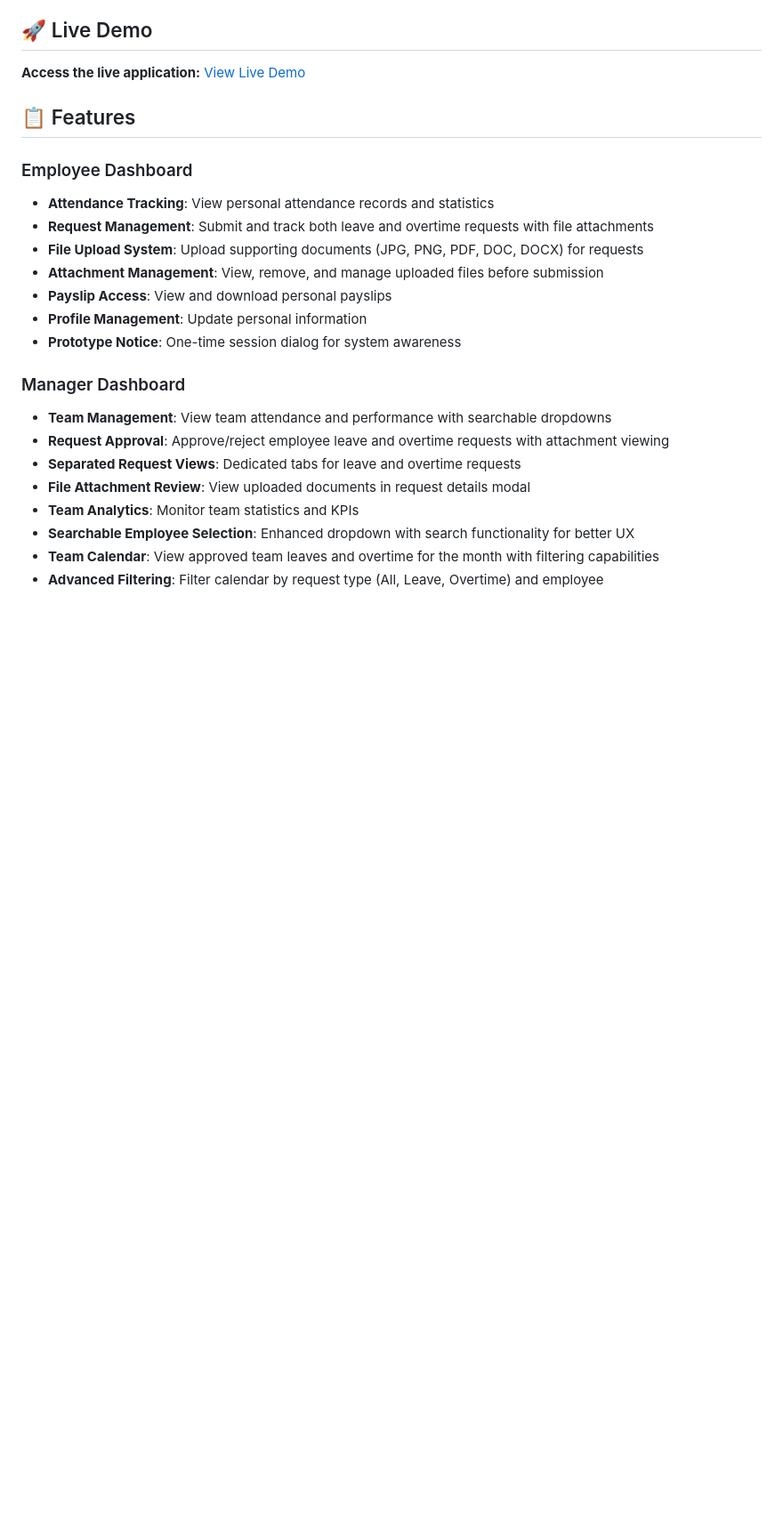
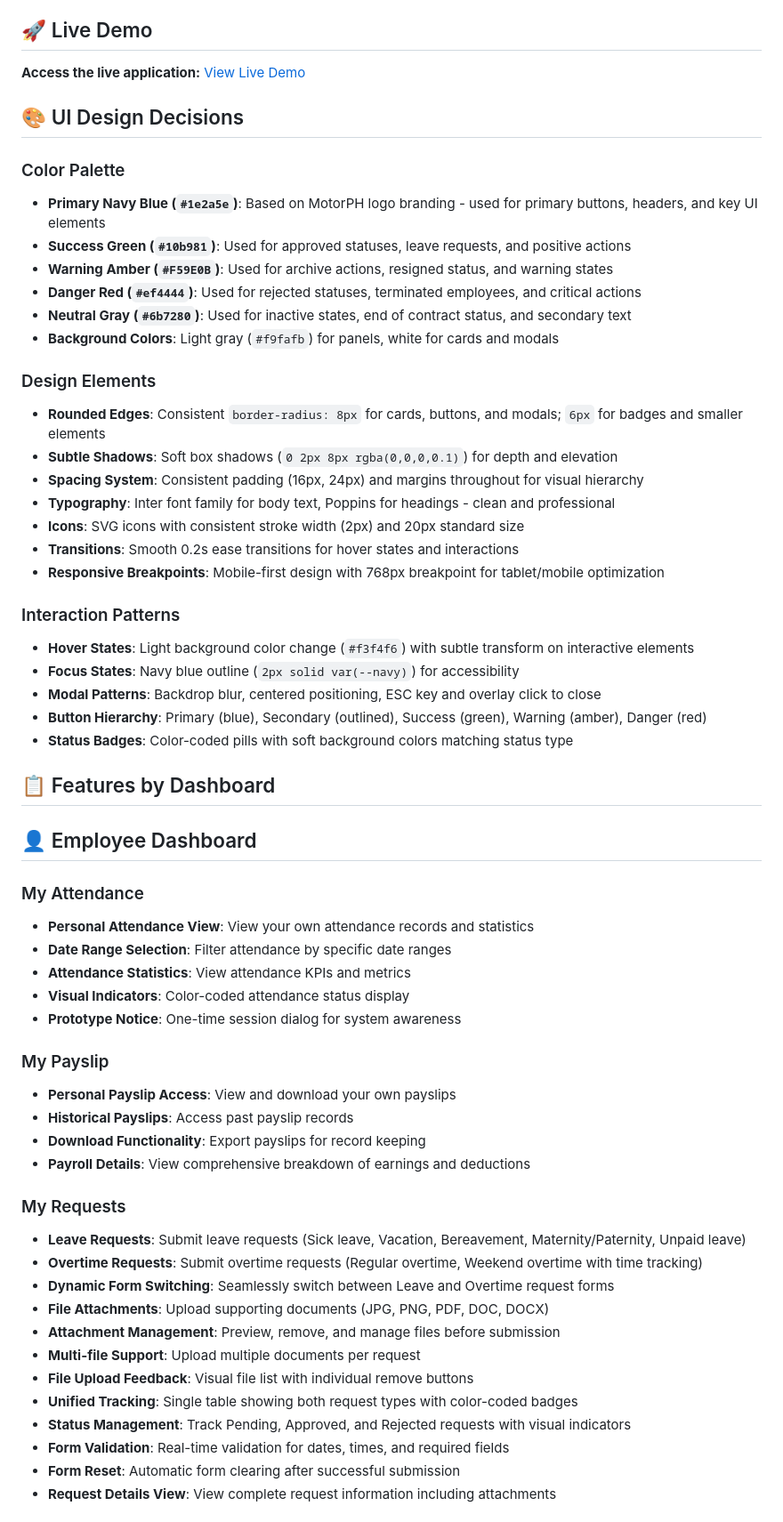
Before and after one commit to lrsrivera/motorph-system, a Markdown page: README.md, the part around one of its changes. Shown at 89% size. Rendered like a GitHub page; blank space fills up the shorter version.

```diff
--- a/README.md
+++ b/README.md
@@ -6,23 +6,60 @@ A comprehensive web-based system for HR, Payroll, and all employees to manage pa
 
 **Access the live application:** [View Live Demo](https://lrsrivera.github.io/motorph-system/)
 
-## 📋 Features
+## 🎨 UI Design Decisions
 
-### Employee Dashboard
-- **Attendance Tracking**: View personal attendance records and statistics
-- **Request Management**: Submit and track both leave and overtime requests with file attachments
-- **File Upload System**: Upload supporting documents (JPG, PNG, PDF, DOC, DOCX) for requests
-- **Attachment Management**: View, remove, and manage uploaded files before submission
-- **Payslip Access**: View and download personal payslips
-- **Profile Management**: Update personal information
+### Color Palette
+- **Primary Navy Blue (`#1e2a5e`)**: Based on MotorPH logo branding - used for primary buttons, headers, and key UI elements
+- **Success Green (`#10b981`)**: Used for approved statuses, leave requests, and positive actions
+- **Warning Amber (`#F59E0B`)**: Used for archive actions, resigned status, and warning states
+- **Danger Red (`#ef4444`)**: Used for rejected statuses, terminated employees, and critical actions
+- **Neutral Gray (`#6b7280`)**: Used for inactive states, end of contract status, and secondary text
+- **Background Colors**: Light gray (`#f9fafb`) for panels, white for cards and modals
+
+### Design Elements
+- **Rounded Edges**: Consistent `border-radius: 8px` for cards, buttons, and modals; `6px` for badges and smaller elements
+- **Subtle Shadows**: Soft box shadows (`0 2px 8px rgba(0,0,0,0.1)`) for depth and elevation
+- **Spacing System**: Consistent padding (16px, 24px) and margins throughout for visual hierarchy
+- **Typography**: Inter font family for body text, Poppins for headings - clean and professional
+- **Icons**: SVG icons with consistent stroke width (2px) and 20px standard size
+- **Transitions**: Smooth 0.2s ease transitions for hover states and interactions
+- **Responsive Breakpoints**: Mobile-first design with 768px breakpoint for tablet/mobile optimization
+
+### Interaction Patterns
+- **Hover States**: Light background color change (`#f3f4f6`) with subtle transform on interactive elements
+- **Focus States**: Navy blue outline (`2px solid var(--navy)`) for accessibility
+- **Modal Patterns**: Backdrop blur, centered positioning, ESC key and overlay click to close
+- **Button Hierarchy**: Primary (blue), Secondary (outlined), Success (green), Warning (amber), Danger (red)
+- **Status Badges**: Color-coded pills with soft background colors matching status type
+
+## 📋 Features by Dashboard
+
+## 👤 Employee Dashboard
+
+### My Attendance
+- **Personal Attendance View**: View your own attendance records and statistics
+- **Date Range Selection**: Filter attendance by specific date ranges
+- **Attendance Statistics**: View attendance KPIs and metrics
+- **Visual Indicators**: Color-coded attendance status display
 - **Prototype Notice**: One-time session dialog for system awareness
 
-### Manager Dashboard
-- **Team Management**: View team attendance and performance with searchable dropdowns
-- **Request Approval**: Approve/reject employee leave and overtime requests with attachment viewing
-- **Separated Request Views**: Dedicated tabs for leave and overtime requests
-- **File Attachment Review**: View uploaded documents in request details modal
-- **Team Analytics**: Monitor team statistics and KPIs
-- **Searchable Employee Selection**: Enhanced dropdown with search functionality for better UX
-- **Team Calendar**: View approved team leaves and overtime for the month with filtering capabilities
-- **Advanced Filtering**: Filter calendar by request type (All, Leave, Overtime) and employee
+### My Payslip
+- **Personal Payslip Access**: View and download your own payslips
+- **Historical Payslips**: Access past payslip records
+- **Download Functionality**: Export payslips for record keeping
+- **Payroll Details**: View comprehensive breakdown of earnings and deductions
+
+### My Requests
+- **Leave Requests**: Submit leave requests (Sick leave, Vacation, Bereavement, Maternity/Paternity, Unpaid leave)
+- **Overtime Requests**: Submit overtime requests (Regular overtime, Weekend overtime with time tracking)
+- **Dynamic Form Switching**: Seamlessly switch between Leave and Overtime request forms
+- **File Attachments**: Upload supporting documents (JPG, PNG, PDF, DOC, DOCX)
+- **Attachment Management**: Preview, remove, and manage files before submission
+- **Multi-file Support**: Upload multiple documents per request
+- **File Upload Feedback**: Visual file list with individual remove buttons
+- **Unified Tracking**: Single table showing both request types with color-coded badges
+- **Status Management**: Track Pending, Approved, and Rejected requests with visual indicators
+- **Form Validation**: Real-time validation for dates, times, and required fields
+- **Form Reset**: Automatic form clearing after successful submission
+- **Request Details View**: View complete request information including attachments
+
```
Also changed, not shown: other parts of README.md (+109 -81 lines).
